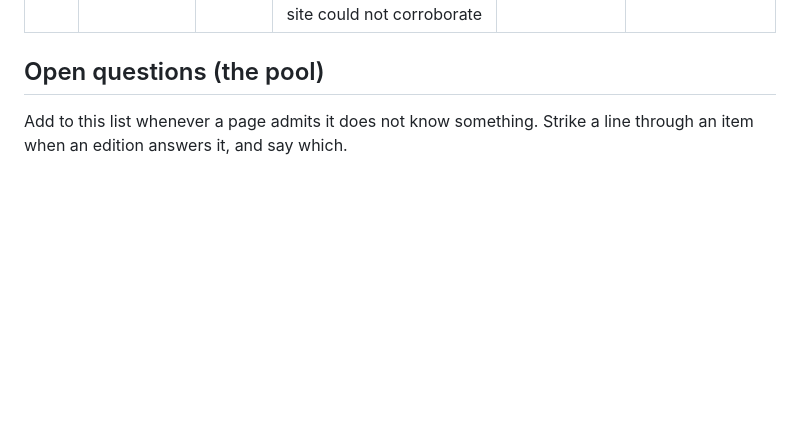
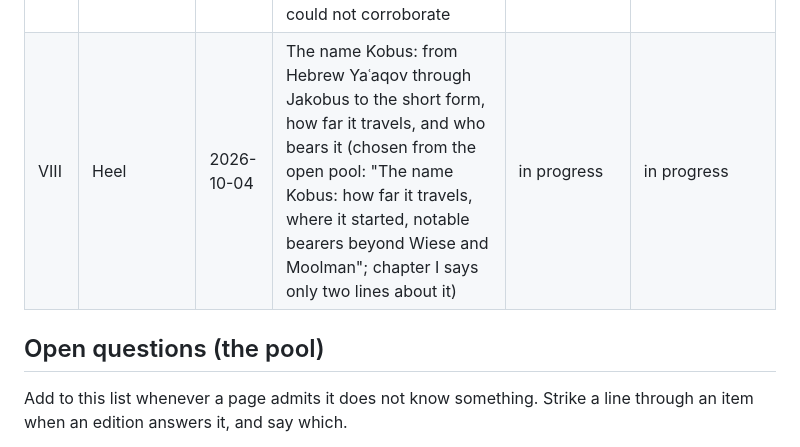
Before and after one commit to drplce/kk, a Markdown page: EDITIONS.md, the part around the change. GitHub-like rendering; blank space fills up the shorter version.

Commit message:
Edition VIII: record chosen subject before research
Co-Authored-By: Claude Sonnet 5.5 <noreply@anthropic.com>
Claude-Session: https://claude.ai/code/session_011e7UNRCqFBJgNHiASdUs97

```diff
--- a/EDITIONS.md
+++ b/EDITIONS.md
@@ -12,6 +12,7 @@ researches (subject and reason) and again when it ships (what changed).
 | V | Criteria | 2026-09-14 | Pick Up the Pieces at Criteria Studios, Miami: the session across three studios, the horn solo, and Robbie McIntosh's death | Rust-and-tape palette, sprocket-edge rules | The band, 1974: click-to-open roster |
 | VI | Kappa | 2026-09-20 | Giambattista Bodoni's own K, against the K in Bodoni Moda: what classical Latin and modern Italian both do without | Paper and cinnabar, thick-and-hairline rule | Live specimen: the site's variable K, weight and optical size adjustable |
 | VII | Registration | 2026-09-27 | The Peddlers and their reported cult following in South Africa: the band's real history, from a Joe Meek session to Three in a Cell to Roy Phillips's New Zealand years, tested against a claim the site could not corroborate | Petrol-teal and brass, drawbar comb under the nav | Working Hammond-style drawbar registration, set and sounded in the browser |
+| VIII | Heel | 2026-10-04 | The name Kobus: from Hebrew Yaʿaqov through Jakobus to the short form, how far it travels, and who bears it (chosen from the open pool: "The name Kobus: how far it travels, where it started, notable bearers beyond Wiese and Moolman"; chapter I says only two lines about it) | in progress | in progress |
 
 ## Open questions (the pool)
 
```
